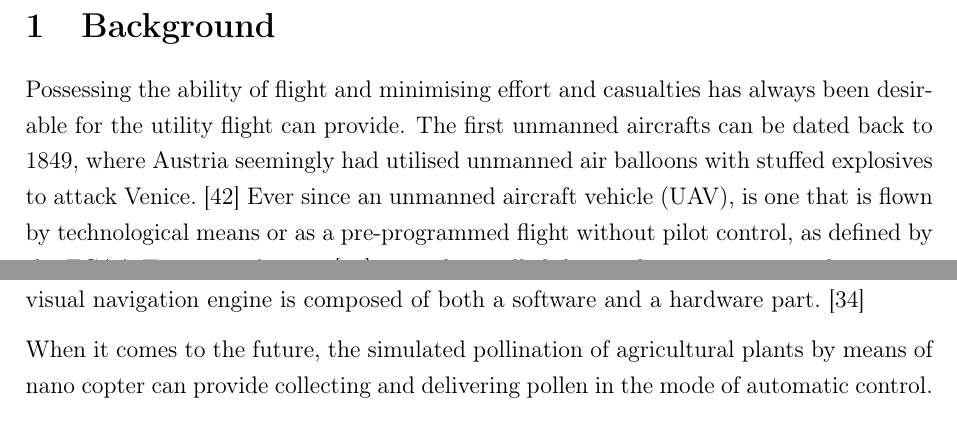
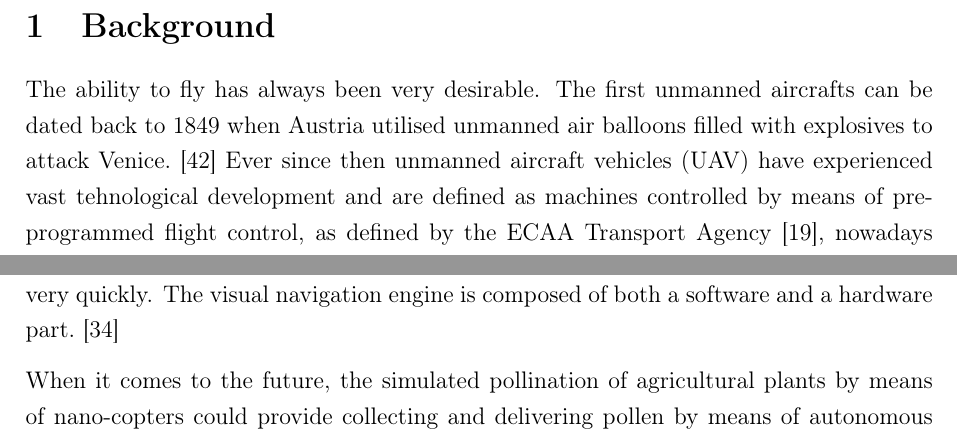
Before and after one commit to Oscilous/Ladybug, a LaTeX document (LaTeX/Report/main.tex, which reads LaTeX/Report/introduction/background.tex): two parts of page 4 of 68, joined at a grey line, cut so that both start at the same text. Compiled offline with pdfLaTeX.

Commit message:
Update background.tex
Grammar check

```diff
--- a/LaTeX/Report/introduction/background.tex
+++ b/LaTeX/Report/introduction/background.tex
@@ -1,6 +1,4 @@
 \section{Background}
 
-Possessing the ability of flight and minimising effort and casualties has always been desirable for the utility flight can provide.
-The first unmanned aircrafts can be dated back to 1849, where Austria seemingly had utilised unmanned air balloons with stuffed explosives to attack Venice. \cite{Vyas2020}
-Ever since an unmanned aircraft vehicle (UAV), is one that is flown by technological means or as a pre-programmed flight without pilot control, as defined by the ECAA Transport Agency \cite{Droner}, nowadays called drones, have risen in popularity.
-
+The ability to fly has always been very desirable. The first unmanned aircrafts can be dated back to 1849 when Austria utilised unmanned air balloons filled with explosives to attack Venice. \cite{Vyas2020}
+Ever since then unmanned aircraft vehicles (UAV) have experienced vast tehnological development and are defined as machines controlled by means of pre-programmed flight control, as defined by the ECAA Transport Agency \cite{Droner}, nowadays called drones, have risen in popularity.
@@ -22,6 +20,6 @@ Self-built drones weighing up to 250 g, as described in Figure~\ref{fig:Table},
 \end{figure}
 
 
-When it comes to the state-of-the-art project, PULP-DroNet is a deep learning-powered visual navigation engine that enables autonomous navigation of a pocket-size quadrotor in a previously unseen environment. Thanks to PULP-DroNet the nano-drone can explore the environment, avoiding collisions also with dynamic obstacles, in complete autonomy -- no human operator, no ad-hoc external signals, and no remote laptop! This means that all the complex computations are done directly aboard the vehicle and very fast. The visual navigation engine is composed of both a software and a hardware part. \cite{Niculescu2021}
+When it comes to the state-of-the-art project, PULP-DroNet is a deep learning-powered visual navigation engine that enables autonomous navigation of a pocket-size quadrotor in a previously unseen environment. Thanks to PULP-DroNet the nano-drone can explore the environment, avoiding collisions even with dynamic obstacles, completely autonomously -- with no human operator, no ad-hoc external signals, and no remote laptop! This means that all the complex computations are done directly aboard the vehicle and very quickly. The visual navigation engine is composed of both a software and a hardware part. \cite{Niculescu2021}
 
-When it comes to the future, the simulated pollination of agricultural plants by means of nano copter can provide collecting and delivering pollen in the mode of automatic control. A design of nano copter for pollination can be made on the basis of innovative modification of existing model by its reprogramming with regard to its flight controller that is to be fully adapted to computer interface. The robotic system is offered specially for artificial pollination in conditions of greenhouses and minor agricultural enterprises. \cite{Abutalipov2016}
+When it comes to the future, the simulated pollination of agricultural plants by means of nano-copters could provide collecting and delivering pollen by means of autonomous control. A design of nano-copter for pollination can be made on the basis of innovative modifications of existing models by reprogramming flight controller that is to be fully adapted to computer interface. The robotic system is offered specially for artificial pollination in conditions of greenhouses and minor agricultural enterprises. \cite{Abutalipov2016}
```
Also changed, not shown: LaTeX/Report/introduction/background.tex (6 more changed lines).
